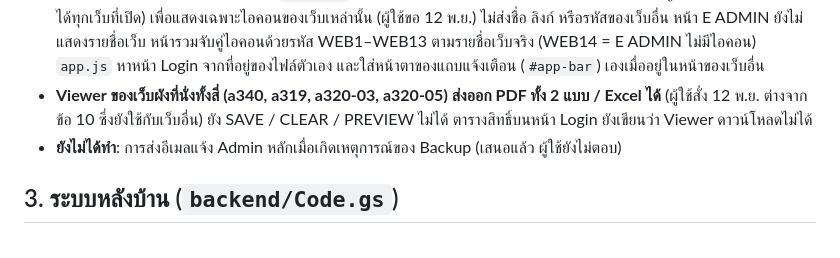
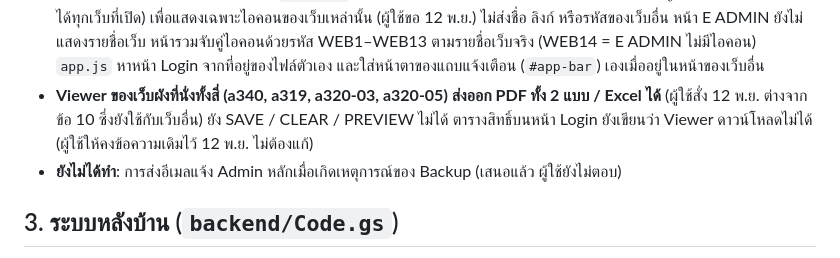
Before and after one commit to rtaf602/eadmin, a Markdown page: CLAUDE.md, the part around the change. Rendered like a GitHub page.

Commit message:
Note: the login page role table stays as it is (user)
Co-Authored-By: Claude Opus 5.5 <noreply@anthropic.com>
Claude-Session: https://claude.ai/code/session_01GEjdauQJKJxaSVV6SxkeQ9

```diff
--- a/CLAUDE.md
+++ b/CLAUDE.md
@@ -108,7 +108,7 @@
   ได้รหัสเว็บและ Role ของเว็บที่ "เปิด" และบัญชีนี้มีสิทธิ์ (Admin หลักได้ทุกเว็บที่เปิด) เพื่อแสดงเฉพาะไอคอนของเว็บเหล่านั้น (ผู้ใช้ขอ 12 พ.ย.)
   ไม่ส่งชื่อ ลิงก์ หรือรหัสของเว็บอื่น หน้า E ADMIN ยังไม่แสดงรายชื่อเว็บ หน้ารวมจับคู่ไอคอนด้วยรหัส WEB1–WEB13 ตามรายชื่อเว็บจริง (WEB14 = E ADMIN ไม่มีไอคอน)
   `app.js` หาหน้า Login จากที่อยู่ของไฟล์ตัวเอง และใส่หน้าตาของแถบแจ้งเตือน (`#app-bar`) เองเมื่ออยู่ในหน้าของเว็บอื่น
-- **Viewer ของเว็บผังที่นั่งทั้งสี่ (a340, a319, a320-03, a320-05) ส่งออก PDF ทั้ง 2 แบบ / Excel ได้** (ผู้ใช้สั่ง 12 พ.ย. ต่างจากข้อ 10 ซึ่งยังใช้กับเว็บอื่น) ยัง SAVE / CLEAR / PREVIEW ไม่ได้ ตารางสิทธิ์บนหน้า Login ยังเขียนว่า Viewer ดาวน์โหลดไม่ได้
+- **Viewer ของเว็บผังที่นั่งทั้งสี่ (a340, a319, a320-03, a320-05) ส่งออก PDF ทั้ง 2 แบบ / Excel ได้** (ผู้ใช้สั่ง 12 พ.ย. ต่างจากข้อ 10 ซึ่งยังใช้กับเว็บอื่น) ยัง SAVE / CLEAR / PREVIEW ไม่ได้ ตารางสิทธิ์บนหน้า Login ยังเขียนว่า Viewer ดาวน์โหลดไม่ได้ (ผู้ใช้ให้คงข้อความเดิมไว้ 12 พ.ย. ไม่ต้องแก้)
 - **ยังไม่ได้ทำ**: การส่งอีเมลแจ้ง Admin หลักเมื่อเกิดเหตุการณ์ของ Backup (เสนอแล้ว ผู้ใช้ยังไม่ตอบ)
 
 ## 3. ระบบหลังบ้าน (`backend/Code.gs`)
```
